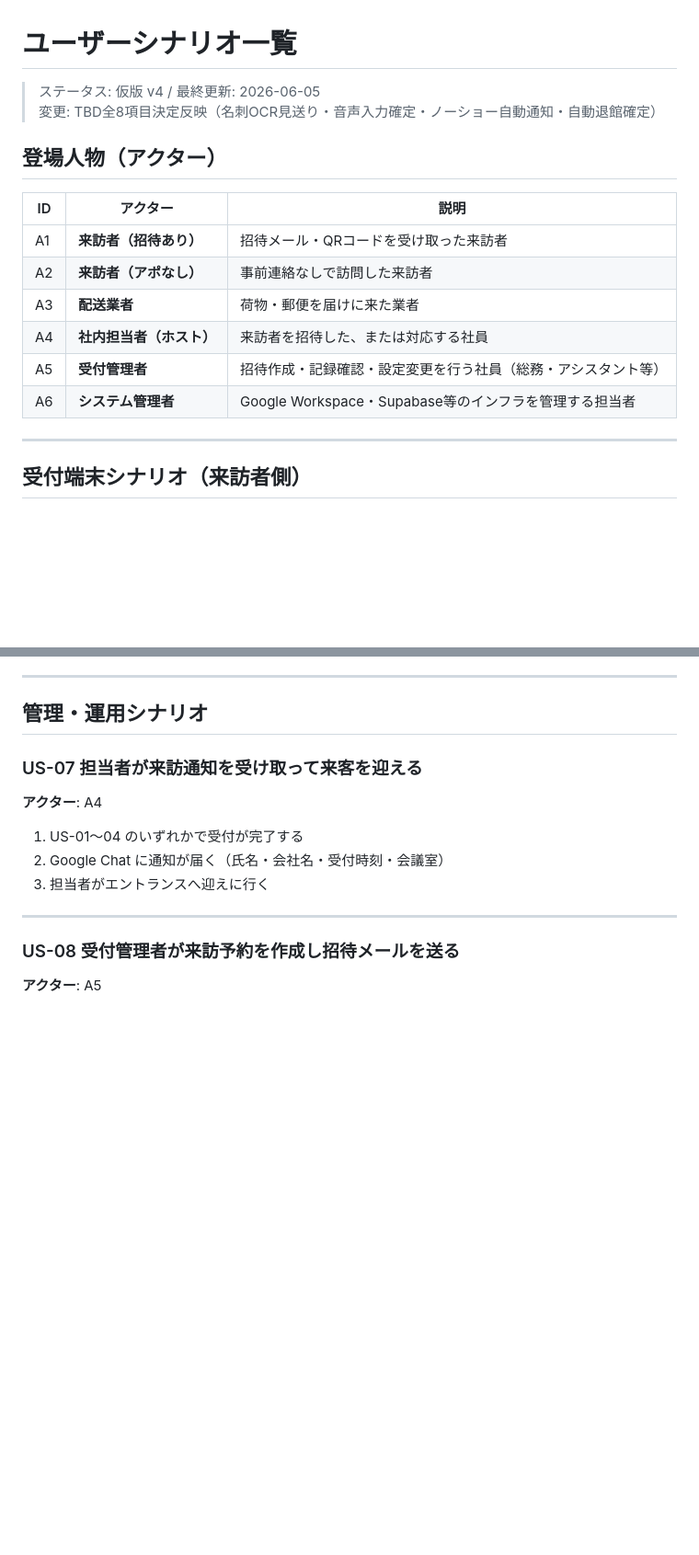
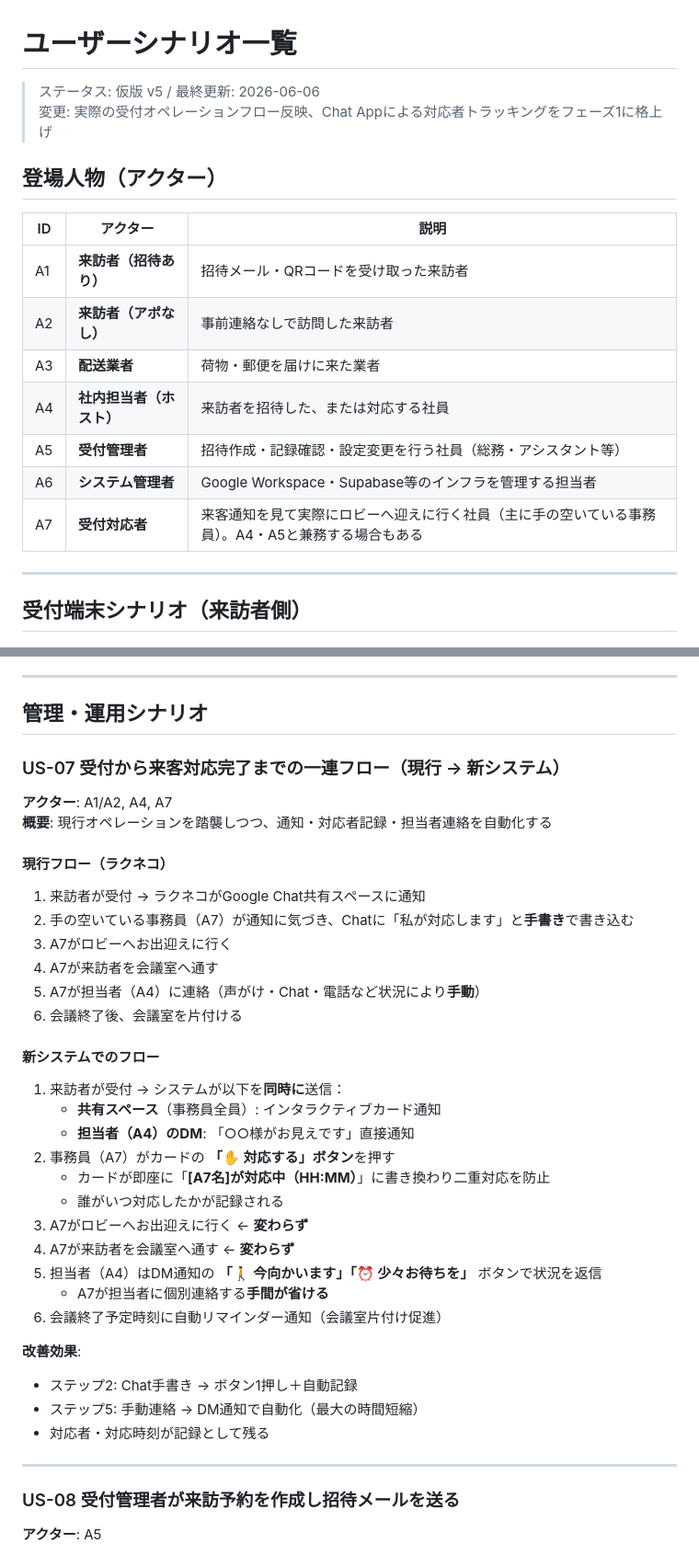
Before and after one commit to viva-eureka/reception-system, a Markdown page: docs/user-scenarios.md, 2 parts joined by grey strips. Shown at 92% size. Drawn GitHub-style; blank space fills up the shorter version.

```diff
--- a/docs/user-scenarios.md
+++ b/docs/user-scenarios.md
@@ -1,7 +1,7 @@
 # ユーザーシナリオ一覧
 
-> ステータス: 仮版 v4 / 最終更新: 2026-06-05
-> 変更: TBD全8項目決定反映（名刺OCR見送り・音声入力確定・ノーショー自動通知・自動退館確定）
+> ステータス: 仮版 v5 / 最終更新: 2026-06-06
+> 変更: 実際の受付オペレーションフロー反映、Chat Appによる対応者トラッキングをフェーズ1に格上げ
 
 ## 登場人物（アクター）
 
@@ -13,6 +13,7 @@
 | A4 | **社内担当者（ホスト）** | 来訪者を招待した、または対応する社員 |
 | A5 | **受付管理者** | 招待作成・記録確認・設定変更を行う社員（総務・アシスタント等） |
 | A6 | **システム管理者** | Google Workspace・Supabase等のインフラを管理する担当者 |
+| A7 | **受付対応者** | 来客通知を見て実際にロビーへ迎えに行く社員（主に手の空いている事務員）。A4・A5と兼務する場合もある |
 
 ---
 
@@ -97,13 +98,36 @@
 
 ## 管理・運用シナリオ
 
-### US-07 担当者が来訪通知を受け取って来客を迎える
+### US-07 受付から来客対応完了までの一連フロー（現行 → 新システム）
 
-**アクター**: A4
+**アクター**: A1/A2, A4, A7
+**概要**: 現行オペレーションを踏襲しつつ、通知・対応者記録・担当者連絡を自動化する
 
-1. US-01〜04 のいずれかで受付が完了する
-2. Google Chat に通知が届く（氏名・会社名・受付時刻・会議室）
-3. 担当者がエントランスへ迎えに行く
+#### 現行フロー（ラクネコ）
+1. 来訪者が受付 → ラクネコがGoogle Chat共有スペースに通知
+2. 手の空いている事務員（A7）が通知に気づき、Chatに「私が対応します」と**手書き**で書き込む
+3. A7がロビーへお出迎えに行く
+4. A7が来訪者を会議室へ通す
+5. A7が担当者（A4）に連絡（声がけ・Chat・電話など状況により**手動**）
+6. 会議終了後、会議室を片付ける
+
+#### 新システムでのフロー
+1. 来訪者が受付 → システムが以下を**同時に**送信：
+   - **共有スペース**（事務員全員）: インタラクティブカード通知
+   - **担当者（A4）のDM**: 「○○様がお見えです」直接通知
+2. 事務員（A7）がカードの **「✋ 対応する」ボタン**を押す
+   - カードが即座に「**[A7名]が対応中（HH:MM）**」に書き換わり二重対応を防止
+   - 誰がいつ対応したかが記録される
+3. A7がロビーへお出迎えに行く ← **変わらず**
+4. A7が来訪者を会議室へ通す ← **変わらず**
+5. 担当者（A4）はDM通知の **「🚶 今向かいます」「⏰ 少々お待ちを」** ボタンで状況を返信
+   - A7が担当者に個別連絡する**手間が省ける**
+6. 会議終了予定時刻に自動リマインダー通知（会議室片付け促進）
+
+**改善効果**:
+- ステップ2: Chat手書き → ボタン1押し＋自動記録
+- ステップ5: 手動連絡 → DM通知で自動化（最大の時間短縮）
+- 対応者・対応時刻が記録として残る
 
 ---
 
```
Also changed, not shown: docs/requirements.md (+29 -22 lines).
